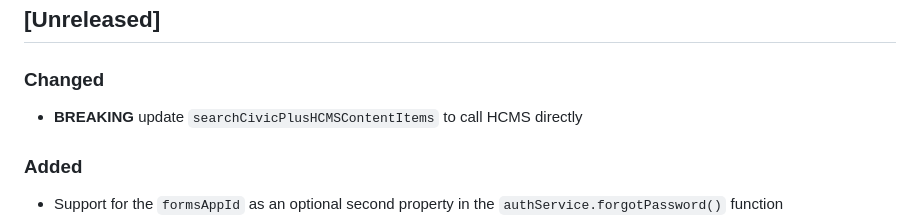
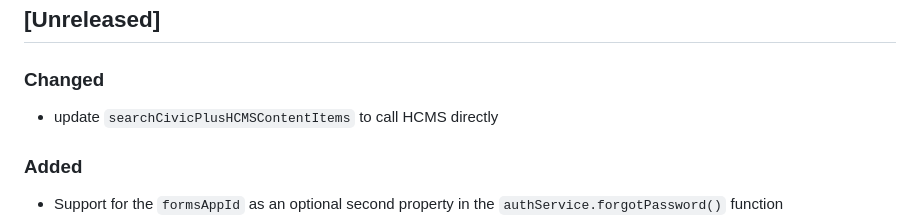
Before and after one commit to oneblink/apps, a Markdown page: CHANGELOG.md, the part around the change. Rendered like a GitHub page.

Commit message:
ON-39807 # remove breaking from changelog

```diff
--- a/CHANGELOG.md
+++ b/CHANGELOG.md
@@ -9,7 +9,7 @@ and this project adheres to [Semantic Versioning](http://semver.org/spec/v2.0.0.
 
 ### Changed
 
-- **BREAKING** update `searchCivicPlusHCMSContentItems` to call HCMS directly
+- update `searchCivicPlusHCMSContentItems` to call HCMS directly
 
 ### Added
 
```
